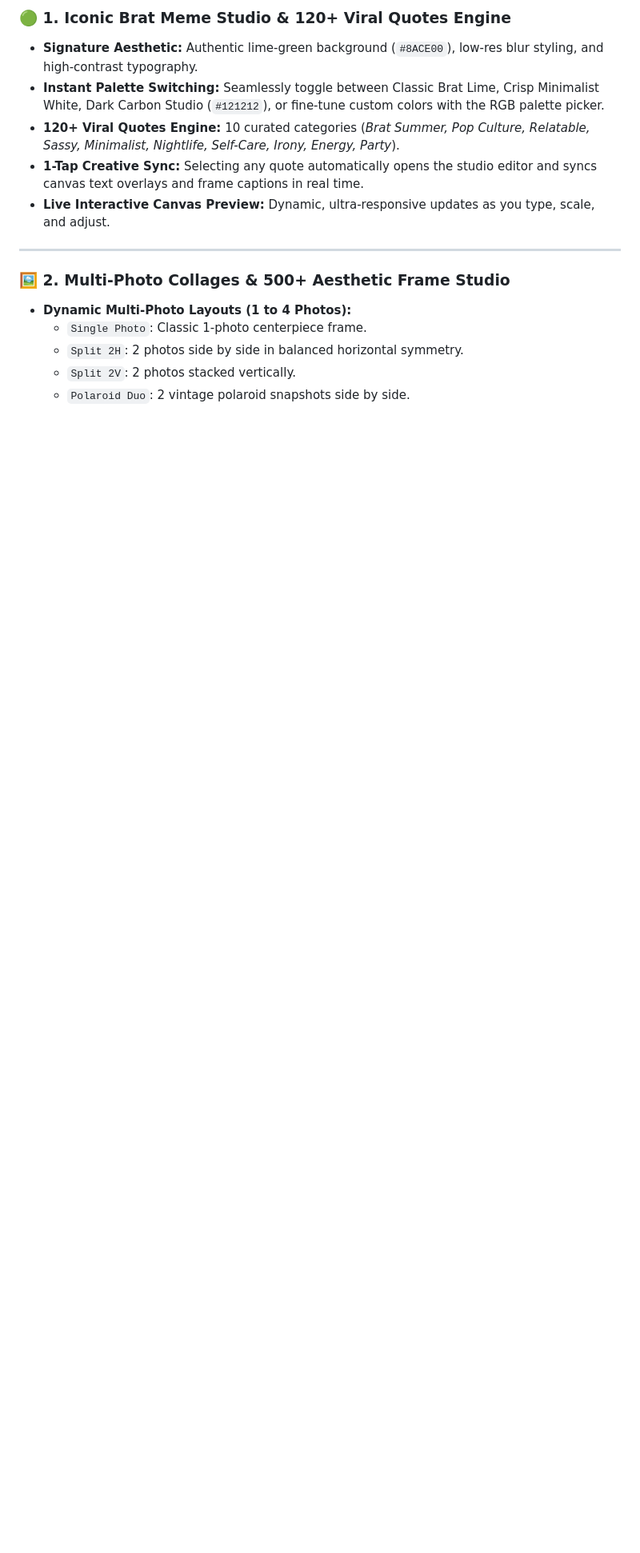
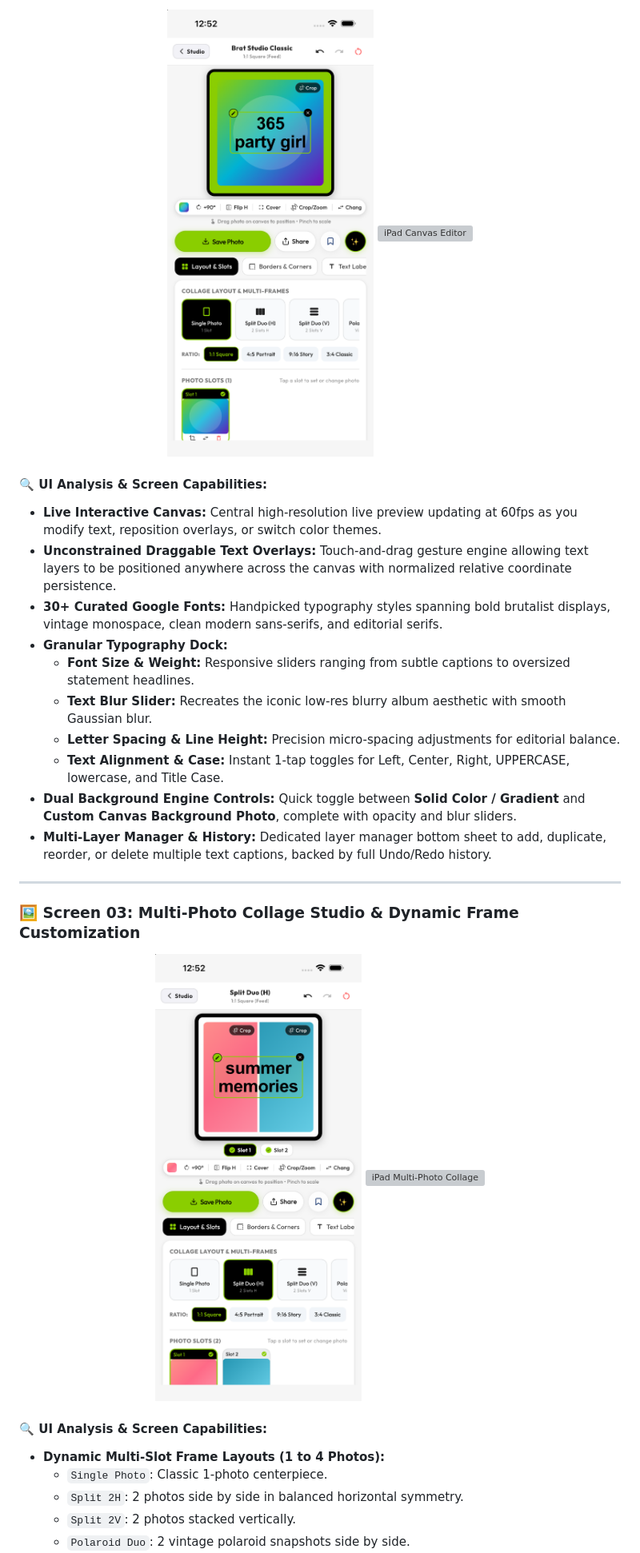
Before and after one commit to MrManavRamani-Flutter/bratify_ios, a Markdown page: README.md, the part around one of its changes. Shown at 80% size. GitHub-like rendering; blank space fills up the shorter version; grey boxes are pictures that could not be loaded.

```diff
--- a/README.md
+++ b/README.md
@@ -49,16 +52,33 @@
 
-### 🟢 1. Iconic Brat Meme Studio & 120+ Viral Quotes Engine
-* **Signature Aesthetic:** Authentic lime-green background (`#8ACE00`), low-res blur styling, and high-contrast typography.
-* **Instant Palette Switching:** Seamlessly toggle between Classic Brat Lime, Crisp Minimalist White, Dark Carbon Studio (`#121212`), or fine-tune custom colors with the RGB palette picker.
-* **120+ Viral Quotes Engine:** 10 curated categories (*Brat Summer, Pop Culture, Relatable, Sassy, Minimalist, Nightlife, Self-Care, Irony, Energy, Party*).
-* **1-Tap Creative Sync:** Selecting any quote automatically opens the studio editor and syncs canvas text overlays and frame captions in real time.
-* **Live Interactive Canvas Preview:** Dynamic, ultra-responsive updates as you type, scale, and adjust.
+<p align="center">
+  <img src="screenshots/01_iPhone_Dynamic_Island_Medium/02_canvas_editor.png" width="350" alt="iPhone Canvas Editor" style="border-radius: 20px; box-shadow: 0 8px 24px rgba(0,0,0,0.3); margin-right: 18px;" />
+  <img src="screenshots/03_iPad_13_inch/02_canvas_editor.png" width="490" alt="iPad Canvas Editor" style="border-radius: 20px; box-shadow: 0 8px 24px rgba(0,0,0,0.3);" />
+</p>
+
+#### 🔍 UI Analysis & Screen Capabilities:
+* **Live Interactive Canvas:** Central high-resolution live preview updating at 60fps as you modify text, reposition overlays, or switch color themes.
+* **Unconstrained Draggable Text Overlays:** Touch-and-drag gesture engine allowing text layers to be positioned anywhere across the canvas with normalized relative coordinate persistence.
+* **30+ Curated Google Fonts:** Handpicked typography styles spanning bold brutalist displays, vintage monospace, clean modern sans-serifs, and editorial serifs.
+* **Granular Typography Dock:**
+  * **Font Size & Weight:** Responsive sliders ranging from subtle captions to oversized statement headlines.
+  * **Text Blur Slider:** Recreates the iconic low-res blurry album aesthetic with smooth Gaussian blur.
+  * **Letter Spacing & Line Height:** Precision micro-spacing adjustments for editorial balance.
+  * **Text Alignment & Case:** Instant 1-tap toggles for Left, Center, Right, UPPERCASE, lowercase, and Title Case.
+* **Dual Background Engine Controls:** Quick toggle between **Solid Color / Gradient** and **Custom Canvas Background Photo**, complete with opacity and blur sliders.
+* **Multi-Layer Manager & History:** Dedicated layer manager bottom sheet to add, duplicate, reorder, or delete multiple text captions, backed by full Undo/Redo history.
 
 ---
 
-### 🖼️ 2. Multi-Photo Collages & 500+ Aesthetic Frame Studio
-* **Dynamic Multi-Photo Layouts (1 to 4 Photos):**
-  * `Single Photo`: Classic 1-photo centerpiece frame.
+### 🖼️ Screen 03: Multi-Photo Collage Studio & Dynamic Frame Customization
+
+<p align="center">
+  <img src="screenshots/01_iPhone_Dynamic_Island_Medium/03_multiphoto_collage.png" width="350" alt="iPhone Multi-Photo Collage" style="border-radius: 20px; box-shadow: 0 8px 24px rgba(0,0,0,0.3); margin-right: 18px;" />
+  <img src="screenshots/03_iPad_13_inch/03_multiphoto_collage.png" width="490" alt="iPad Multi-Photo Collage" style="border-radius: 20px; box-shadow: 0 8px 24px rgba(0,0,0,0.3);" />
+</p>
+
+#### 🔍 UI Analysis & Screen Capabilities:
+* **Dynamic Multi-Slot Frame Layouts (1 to 4 Photos):**
+  * `Single Photo`: Classic 1-photo centerpiece.
   * `Split 2H`: 2 photos side by side in balanced horizontal symmetry.
   * `Split 2V`: 2 photos stacked vertically.
   * `Polaroid Duo`: 2 vintage polaroid snapshots side by side.
```
Also changed, not shown: other parts of README.md (+133 -107 lines).
